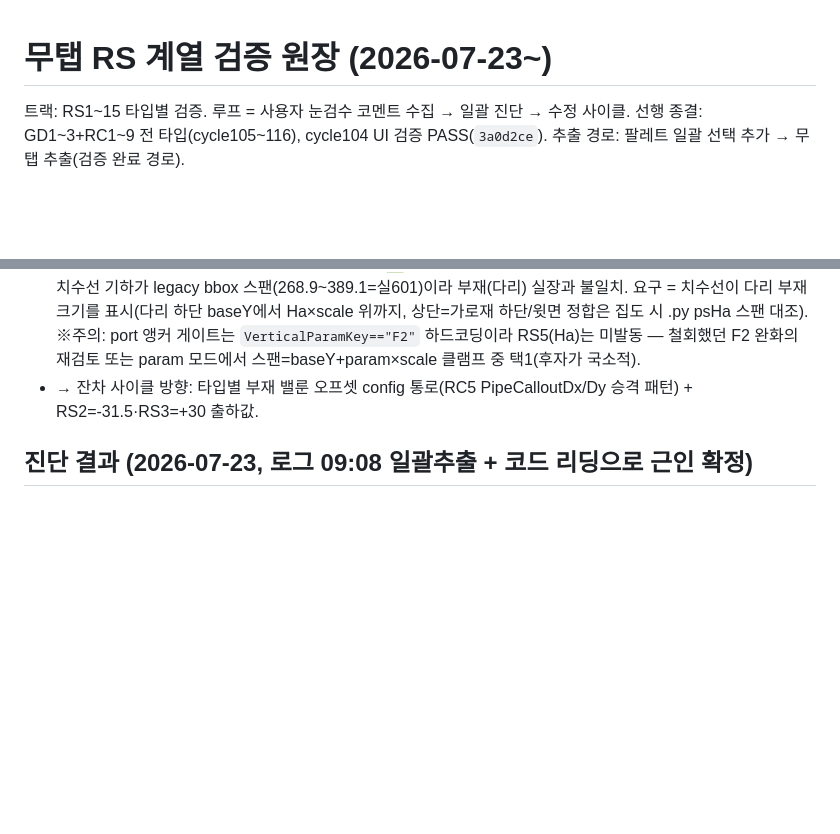
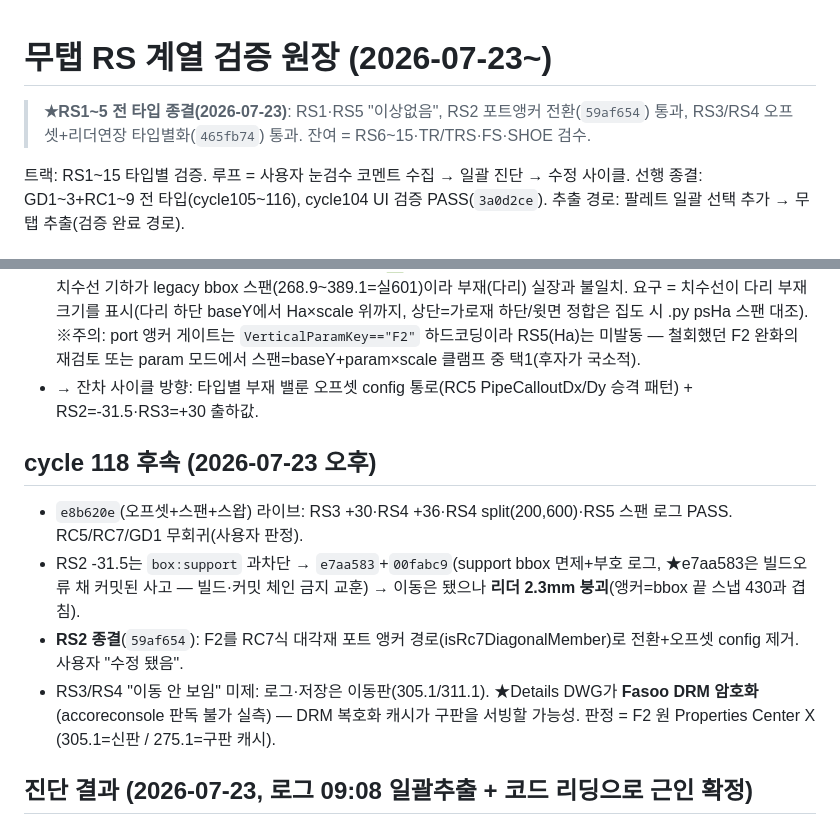
Before and after one commit to ngnsh1213-glitch/PlantFlow_Support, a Markdown page: .plans/notab_rs_review_20260723.md, 2 parts joined by grey strips. Drawn GitHub-style; blank space fills up the shorter version.

```diff
--- a/.plans/notab_rs_review_20260723.md
+++ b/.plans/notab_rs_review_20260723.md
@@ -1,4 +1,7 @@
 # 무탭 RS 계열 검증 원장 (2026-07-23~)
+
+> **★RS1~5 전 타입 종결(2026-07-23)**: RS1·RS5 "이상없음", RS2 포트앵커 전환(`59af654`) 통과,
+> RS3/RS4 오프셋+리더연장 타입별화(`465fb74`) 통과. 잔여 = RS6~15·TR/TRS·FS·SHOE 검수.
 
 트랙: RS1~15 타입별 검증. 루프 = 사용자 눈검수 코멘트 수집 → 일괄 진단 → 수정 사이클.
 선행 종결: GD1~3+RC1~9 전 타입(cycle105~116), cycle104 UI 검증 PASS(`3a0d2ce`).
@@ -65,6 +68,12 @@
   또는 param 모드에서 스팬=baseY+param×scale 클램프 중 택1(후자가 국소적).
 - → 잔차 사이클 방향: 타입별 부재 밸룬 오프셋 config 통로(RC5 PipeCalloutDx/Dy 승격 패턴) + RS2=-31.5·RS3=+30 출하값.
 
+## cycle 118 후속 (2026-07-23 오후)
+- `e8b620e`(오프셋+스팬+스왑) 라이브: RS3 +30·RS4 +36·RS4 split(200,600)·RS5 스팬 로그 PASS. RC5/RC7/GD1 무회귀(사용자 판정).
+- RS2 -31.5는 `box:support` 과차단 → `e7aa583`+`00fabc9`(support bbox 면제+부호 로그, ★e7aa583은 빌드오류 채 커밋된 사고 — 빌드·커밋 체인 금지 교훈) → 이동은 됐으나 **리더 2.3mm 붕괴**(앵커=bbox 끝 스냅 430과 겹침).
+- **RS2 종결**(`59af654`): F2를 RC7식 대각재 포트 앵커 경로(isRc7DiagonalMember)로 전환+오프셋 config 제거. 사용자 "수정 됐음".
+- RS3/RS4 "이동 안 보임" 미제: 로그·저장은 이동판(305.1/311.1). ★Details DWG가 **Fasoo DRM 암호화**(accoreconsole 판독 불가 실측) — DRM 복호화 캐시가 구판을 서빙할 가능성. 판정 = F2 원 Properties Center X (305.1=신판 / 275.1=구판 캐시).
+
 ## 진단 결과 (2026-07-23, 로그 09:08 일괄추출 + 코드 리딩으로 근인 확정)
 
 ### 실측 param (support params dump)
```
Also changed, not shown: CHANGELOG.md (+6 -0 lines), SESSION.md (+7 -6 lines).
